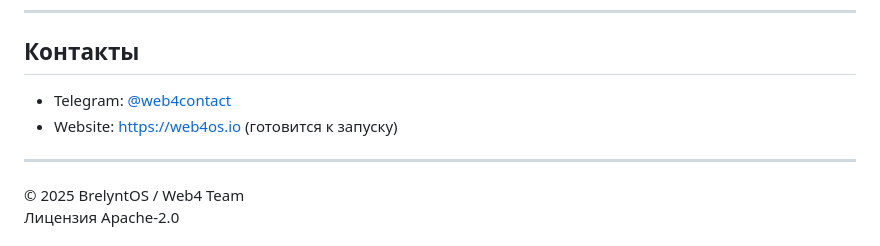
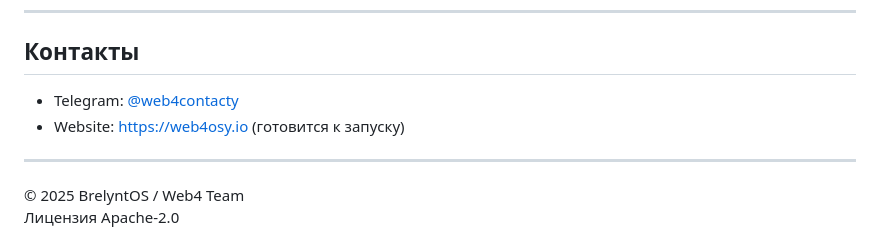
Before and after one commit to Brelyntweb4/web4, a Markdown page: README.md, the part around the change. Rendered like a GitHub page.

```diff
--- a/README.md
+++ b/README.md
@@ -106,8 +106,8 @@
 
 ## Контакты
 
-- Telegram: [@web4contact](https://t.me/web4contacty)
-- Website: [https://web4os.io](https://web4osy.io) (готовится к запуску)
+- Telegram: [@web4contacty](https://t.me/web4contacty)
+- Website: [https://web4osy.io](https://web4osy.io) (готовится к запуску)
 
 ---
 
```
